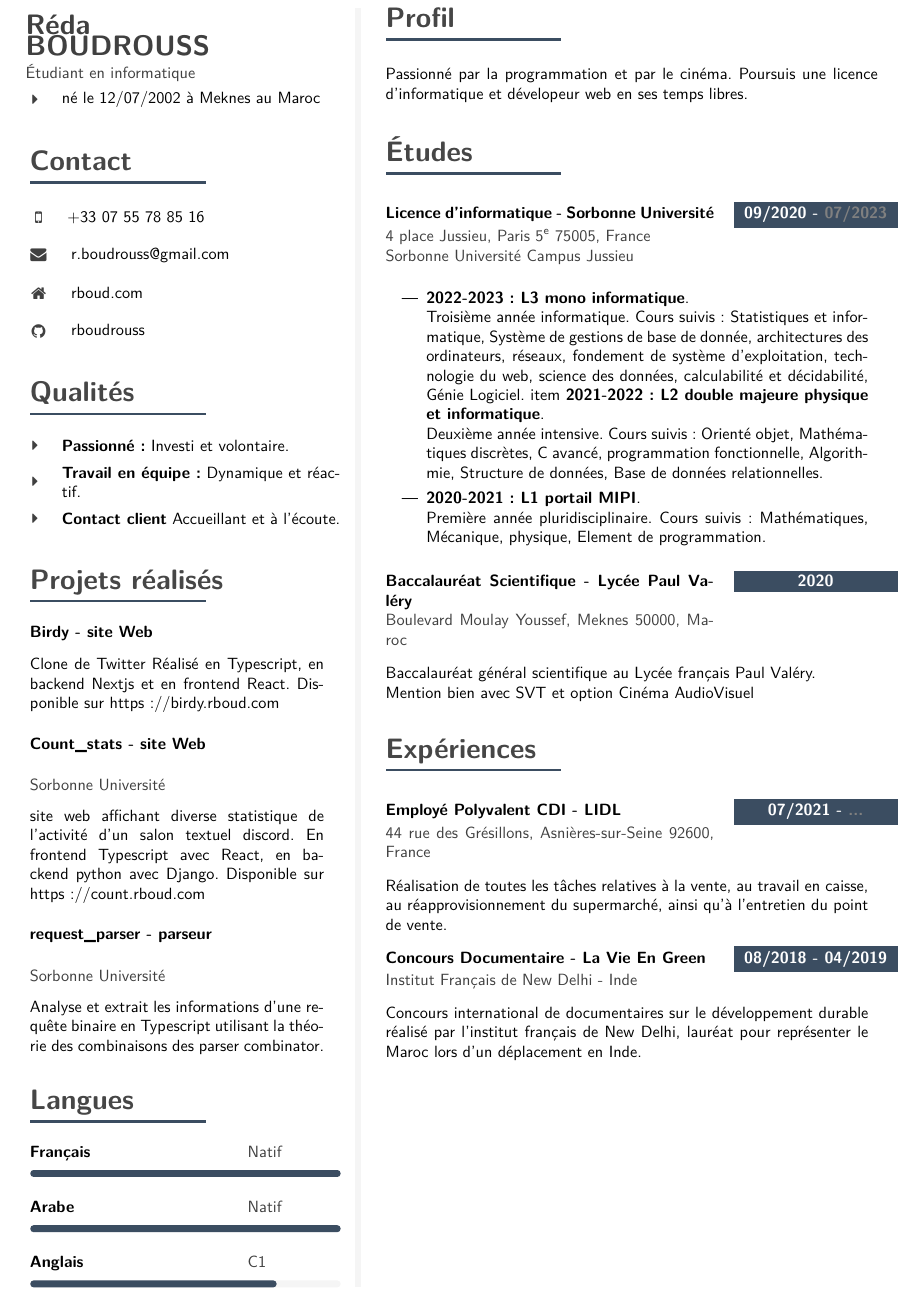
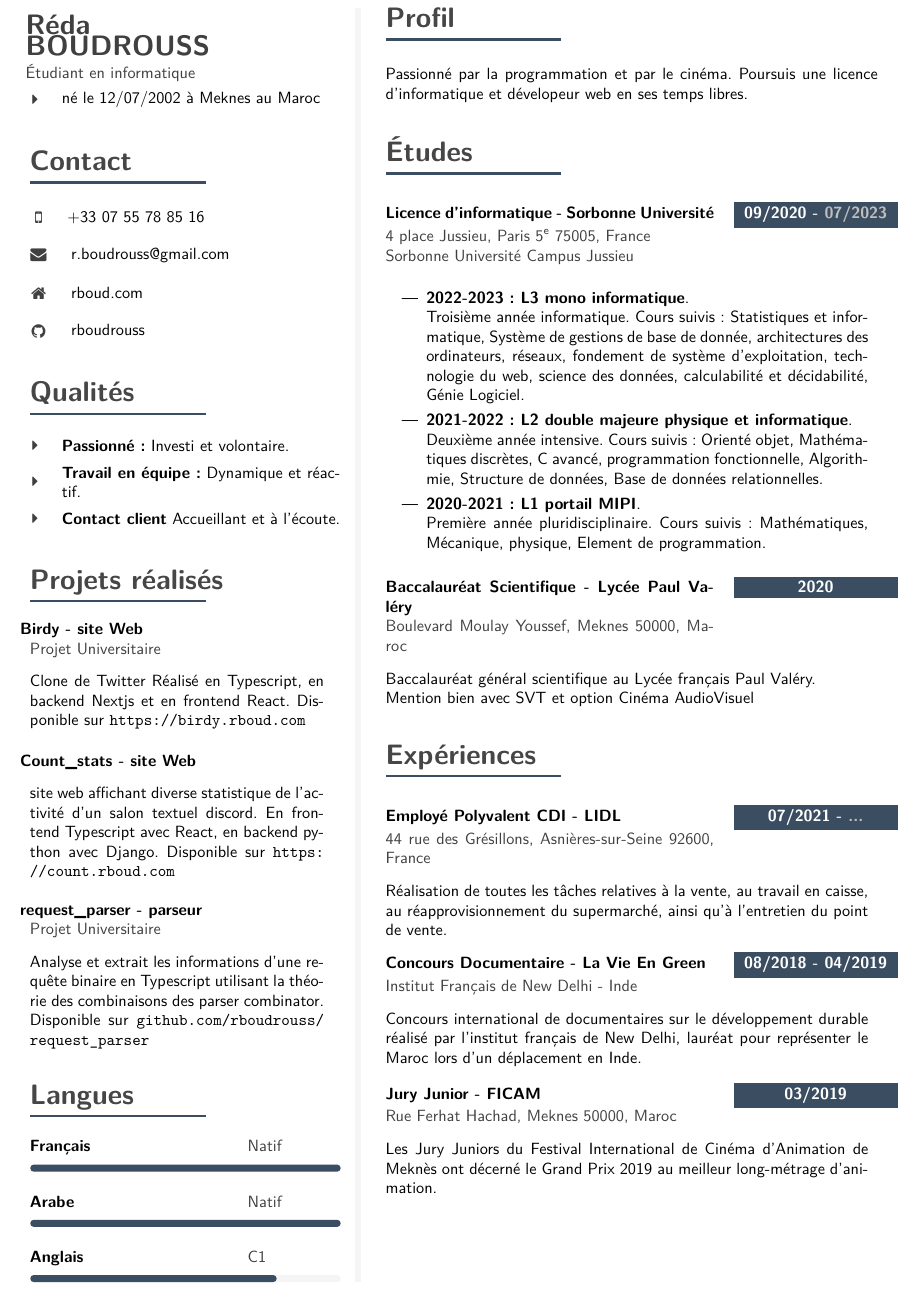
Before and after one commit to rboudrouss/CV, a LaTeX CV (CS/CV_fr.tex): part of the page, cut so that both start at the same text. Compiled offline with pdfLaTeX.

Commit message:
lien et padding

```diff
--- a/CS/CV_fr.tex
+++ b/CS/CV_fr.tex
@@ -404,12 +404,12 @@
 
 
         \ifthenelse{\isempty{#1}}{}{
-        \textcolor{black} {\cvtext{\textbf{#1}} }
-        }
+        \textcolor{black} {\textbf{#1} }
+        } %\\
 
 
-        \ifthenelse{\isempty{#2}}{}{
-                \cvtext{{ \textcolor{maincol} {#2} }}\\
+        \ifthenelse{\isempty{#2}}{\vspace{10pt}}{
+                \cvtextsmall{{ \textcolor{maincol} {#2} }}\\
         }
 
 
@@ -510,20 +510,20 @@
 
 \cvmetaevent
 {Birdy - site Web}
-{}
-{Clone de Twitter Réalisé en Typescript, en backend Nextjs et en frontend React. Disponible sur https://birdy.rboud.com}
+{Projet Universitaire}
+{Clone de Twitter Réalisé en Typescript, en backend Nextjs et en frontend React. Disponible sur \url{https://birdy.rboud.com}}
 
 
 \cvmetaevent
 {Count\_stats - site Web}
-{Sorbonne Université}
-{site web affichant diverse statistique de l'activité d'un salon textuel discord. En frontend Typescript avec React, en backend python avec Django. Disponible sur https://count.rboud.com}
+{}
+{site web affichant diverse statistique de l'activité d'un salon textuel discord. En frontend Typescript avec React, en backend python avec Django. Disponible sur \url{https://count.rboud.com}}
 
 \cvmetaevent
 {request\_parser - parseur}
-{Sorbonne Université}
+{Projet Universitaire}
 {
-  Analyse et extrait les informations d'une requête binaire en Typescript utilisant la théorie des combinaisons des parser combinator.
+  Analyse et extrait les informations d'une requête binaire en Typescript utilisant la théorie des combinaisons des parser combinator. Disponible sur \url{github.com/rboudrouss/request_parser}
 }
 
 \cvsection{Langues}
@@ -564,13 +564,13 @@
 
 
 \cvevent
-{09/2020 - \textcolor{gray}{07/2023}}
+{09/2020 - \textcolor{lightgray}{07/2023}}
         {Licence d'informatique - Sorbonne Université}
         {4 place Jussieu, Paris $\text{5}^\text{e}$ 75005, France \newline Sorbonne Université Campus Jussieu}
         {
                 \begin{itemize}
                         \item \textbf{2022-2023 : L3 mono informatique}. \newline Troisième année informatique. Cours suivis : Statistiques et informatique, Système de gestions de base de donnée, architectures des ordinateurs, réseaux, fondement de système d'exploitation, technologie du web, science des données, calculabilité et décidabilité, Génie Logiciel.
-                        item \textbf{2021-2022 : L2 double majeure physique et informatique}. \newline Deuxième année intensive. Cours suivis : Orienté objet, Mathématiques discrètes, C avancé, programmation fonctionnelle, Algorithmie, Structure de données, Base de données relationnelles.
+                        \item \textbf{2021-2022 : L2 double majeure physique et informatique}. \newline Deuxième année intensive. Cours suivis : Orienté objet, Mathématiques discrètes, C avancé, programmation fonctionnelle, Algorithmie, Structure de données, Base de données relationnelles.
                         \item \textbf{2020-2021 : L1 portail MIPI}. \newline Première année pluridisciplinaire. Cours suivis : Mathématiques, Mécanique, physique, Element de programmation.
                 \end{itemize}
         }
@@ -591,7 +591,7 @@
 \vspace{4pt}
 
 \cvevent
-{07/2021 - \textcolor{gray}{...}}
+{07/2021 - \textcolor{lightgray}{...}}
         {Employé Polyvalent CDI - LIDL}
         {44 rue des Grésillons, Asnières-sur-Seine 92600, France}
     {Réalisation de toutes les tâches relatives à la vente, au travail en caisse, au réapprovisionnement du supermarché, ainsi qu'à l'entretien du point de vente.}
@@ -606,6 +606,13 @@
     }
         \vfill\null
 
+\cvevent
+{03/2019}
+        {Jury Junior - FICAM}
+        {Rue Ferhat Hachad, Meknes 50000, Maroc}
+    {Les Jury Juniors du Festival International de Cinéma d'Animation de Meknès ont décerné le Grand Prix 2019 au meilleur long-métrage d'animation.}
+        \vfill\null
+
 
 \end{rightcolumn}
 \end{paracol}
```
Also changed, not shown: CS/CV_fr.pdf, 1 other file.
